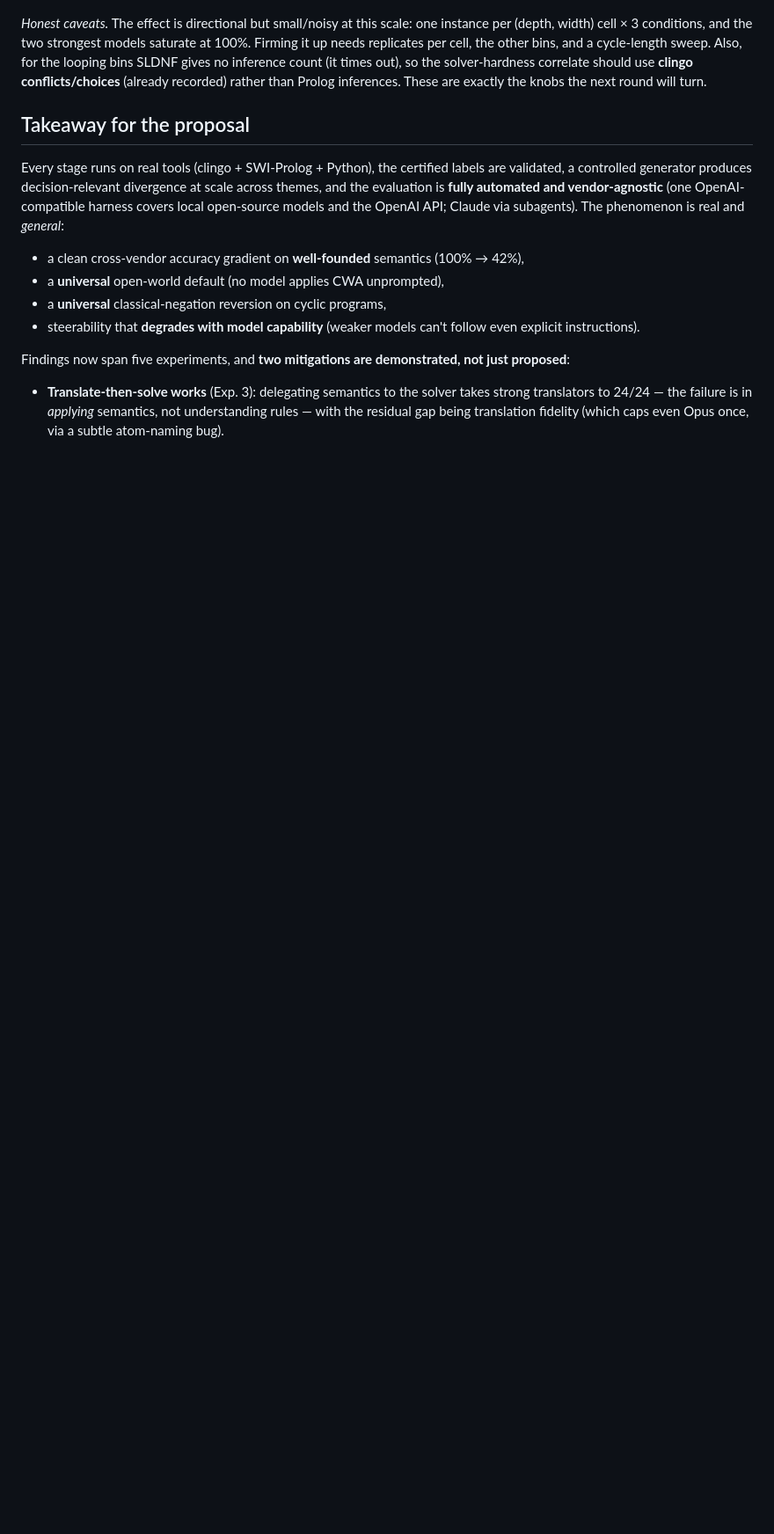
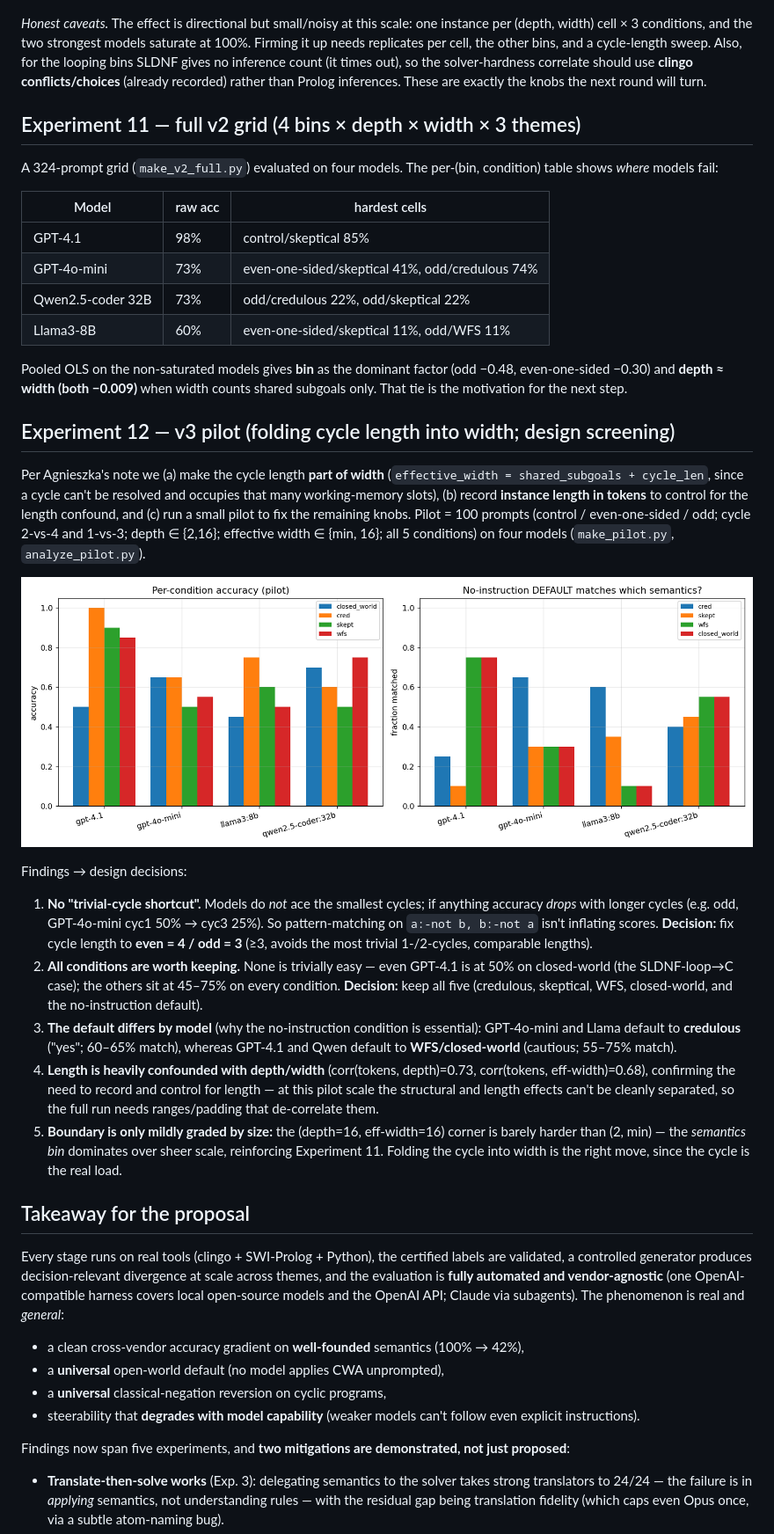
Before and after one commit to 14H034160212/NAFBench, a Markdown page: README.md, the part around one of its changes. Shown at 88% size. GitHub-like rendering; pictures changed too: data/pilot_summary.png (added); blank space fills up the shorter version.

```diff
--- a/README.md
+++ b/README.md
@@ -564,6 +567,59 @@ cycle-length sweep. Also, for the looping bins SLDNF gives no inference count
 conflicts/choices** (already recorded) rather than Prolog inferences. These are
 exactly the knobs the next round will turn.
 
+## Experiment 11 — full v2 grid (4 bins × depth × width × 3 themes)
+
+A 324-prompt grid (`make_v2_full.py`) evaluated on four models. The per-(bin,
+condition) table shows *where* models fail:
+
+| Model | raw acc | hardest cells |
+|---|---|---|
+| GPT-4.1 | 98% | control/skeptical 85% |
+| GPT-4o-mini | 73% | even-one-sided/skeptical 41%, odd/credulous 74% |
+| Qwen2.5-coder 32B | 73% | odd/credulous 22%, odd/skeptical 22% |
+| Llama3-8B | 60% | even-one-sided/skeptical 11%, odd/WFS 11% |
+
+Pooled OLS on the non-saturated models gives **bin** as the dominant factor
+(odd −0.48, even-one-sided −0.30) and **depth ≈ width (both −0.009)** when width
+counts shared subgoals only. That tie is the motivation for the next step.
+
+## Experiment 12 — v3 pilot (folding cycle length into width; design screening)
+
+Per Agnieszka's note we (a) make the cycle length **part of width**
+(`effective_width = shared_subgoals + cycle_len`, since a cycle can't be resolved
+and occupies that many working-memory slots), (b) record **instance length in
+tokens** to control for the length confound, and (c) run a small pilot to fix
+the remaining knobs. Pilot = 100 prompts (control / even-one-sided / odd; cycle
+2-vs-4 and 1-vs-3; depth ∈ {2,16}; effective width ∈ {min, 16}; all 5 conditions)
+on four models (`make_pilot.py`, `analyze_pilot.py`).
+
+![pilot summary](data/pilot_summary.png)
+
+Findings → design decisions:
+
+1. **No "trivial-cycle shortcut".** Models do *not* ace the smallest cycles; if
+   anything accuracy *drops* with longer cycles (e.g. odd, GPT-4o-mini cyc1 50%
+   → cyc3 25%). So pattern-matching on `a:-not b, b:-not a` isn't inflating
+   scores. **Decision:** fix cycle length to **even = 4 / odd = 3** (≥3, avoids
+   the most trivial 1-/2-cycles, comparable lengths).
+2. **All conditions are worth keeping.** None is trivially easy — even GPT-4.1 is
+   at 50% on closed-world (the SLDNF-loop→C case); the others sit at 45–75% on
+   every condition. **Decision:** keep all five (credulous, skeptical, WFS,
+   closed-world, and the no-instruction default).
+3. **The default differs by model** (why the no-instruction condition is
+   essential): GPT-4o-mini and Llama default to **credulous** ("yes"; 60–65%
+   match), whereas GPT-4.1 and Qwen default to **WFS/closed-world** (cautious;
+   55–75% match).
+4. **Length is heavily confounded with depth/width** (corr(tokens, depth)=0.73,
+   corr(tokens, eff-width)=0.68), confirming the need to record and control for
+   length — at this pilot scale the structural and length effects can't be
+   cleanly separated, so the full run needs ranges/padding that de-correlate
+   them.
+5. **Boundary is only mildly graded by size:** the (depth=16, eff-width=16)
+   corner is barely harder than (2, min) — the *semantics bin* dominates over
+   sheer scale, reinforcing Experiment 11. Folding the cycle into width is the
+   right move, since the cycle is the real load.
+
 ## Takeaway for the proposal
 
 Every stage runs on real tools (clingo + SWI-Prolog + Python), the certified
```
Also changed, not shown: other parts of README.md (+3 -0 lines), data/v2_full_moderation.png (added), 13 other files.
